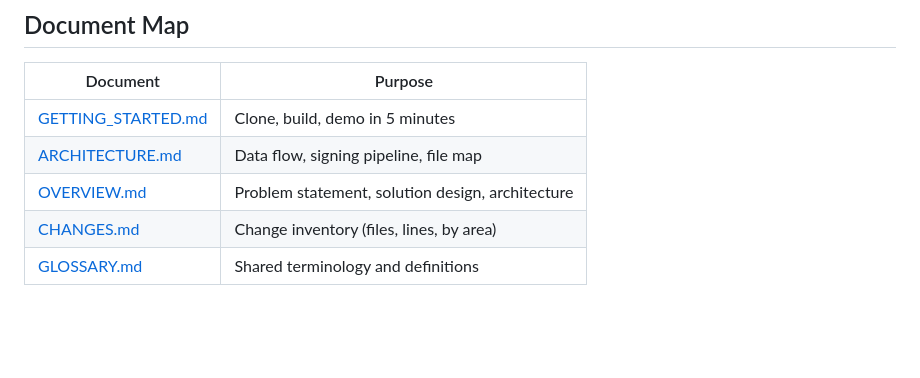
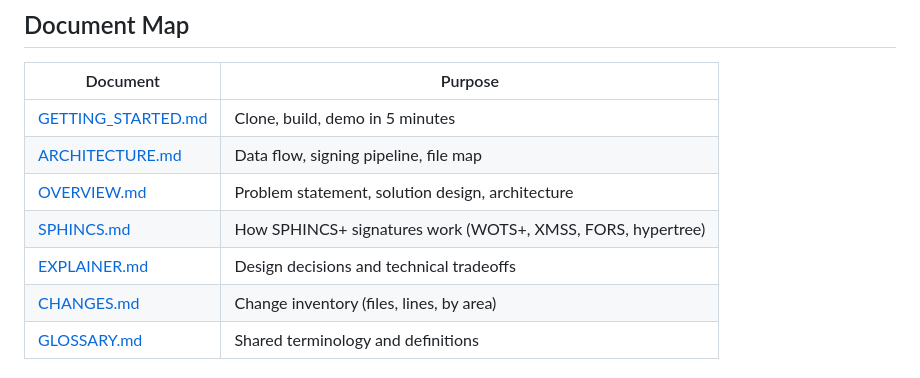
Before and after one commit to cmdruid/quantroot, a Markdown page: docs/INDEX.md, the part around the change. Drawn GitHub-style; blank space fills up the shorter version.

```diff
--- a/docs/INDEX.md
+++ b/docs/INDEX.md
@@ -57,6 +57,8 @@ Background specifications that Quantroot builds upon:
 | [GETTING_STARTED.md](GETTING_STARTED.md) | Clone, build, demo in 5 minutes |
 | [ARCHITECTURE.md](ARCHITECTURE.md) | Data flow, signing pipeline, file map |
 | [OVERVIEW.md](OVERVIEW.md) | Problem statement, solution design, architecture |
+| [SPHINCS.md](SPHINCS.md) | How SPHINCS+ signatures work (WOTS+, XMSS, FORS, hypertree) |
+| [EXPLAINER.md](EXPLAINER.md) | Design decisions and technical tradeoffs |
 | [CHANGES.md](CHANGES.md) | Change inventory (files, lines, by area) |
 | [GLOSSARY.md](GLOSSARY.md) | Shared terminology and definitions |
 
```
Also changed, not shown: docs/SPHINCS.md (added, +271 -0 lines).
